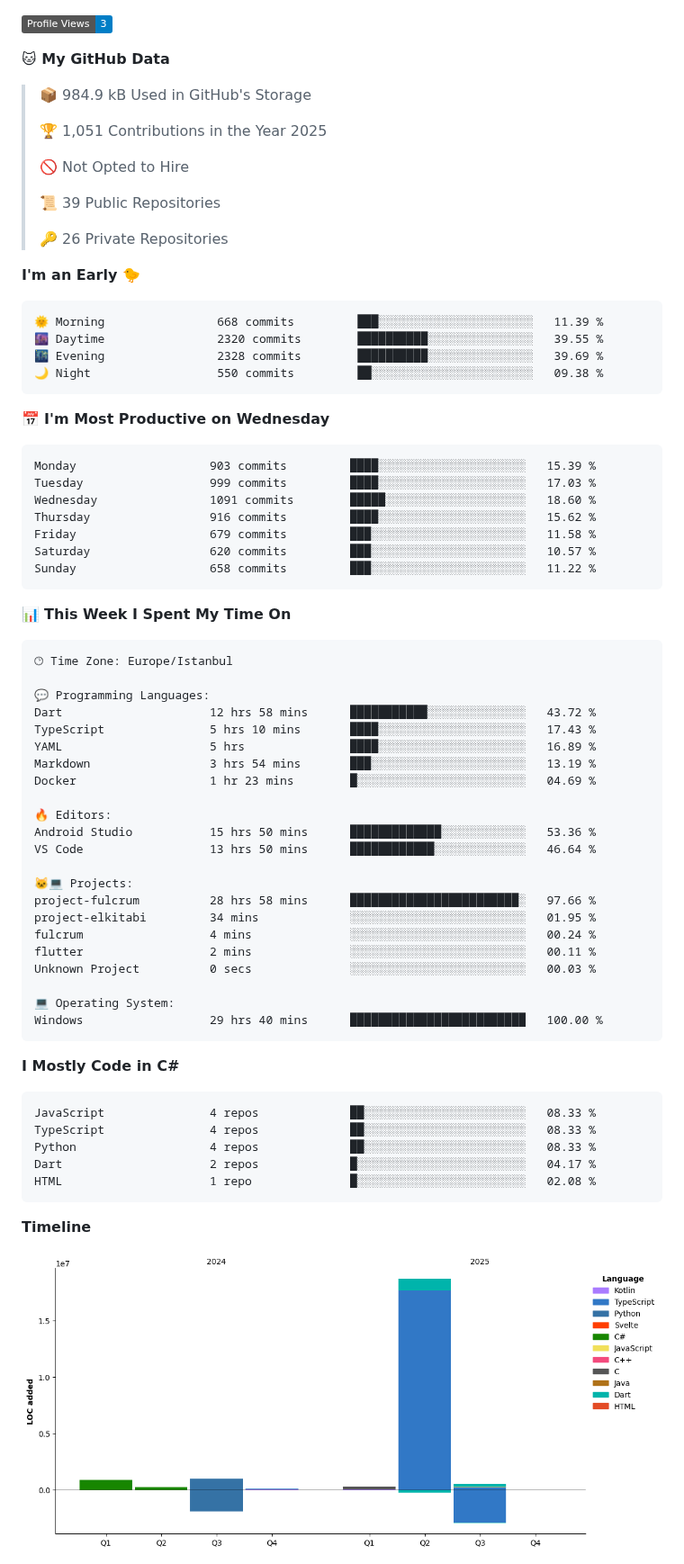
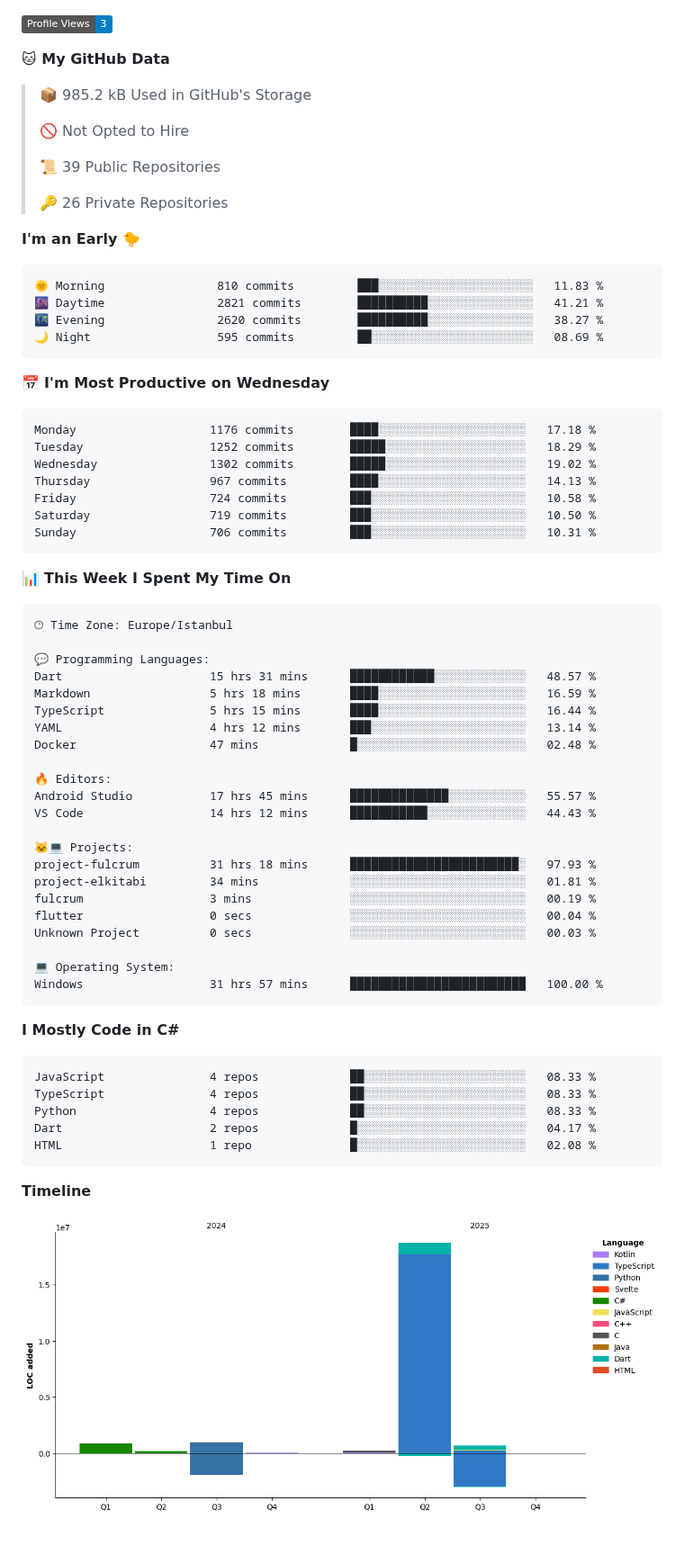
Before and after one commit to selcukdinc/selcukdinc, a Markdown page: README.md, the part around one of its changes. Shown at 90% size. GitHub-like rendering; pictures changed too: assets/bar_graph.png; badges without logos; blank space fills up the shorter version.

Commit message:
Updated with Dev Metrics

````diff
--- a/README.md
+++ b/README.md
@@ -37,9 +35,7 @@ I'm student of EEE second grade in Selcuk University<br>I'm interested codes and
 
 **🐱 My GitHub Data**
 
-> 📦 984.9 kB Used in GitHub's Storage
- >
-> 🏆 1,051 Contributions in the Year 2025
+> 📦 985.2 kB Used in GitHub's Storage
  >
 > 🚫 Not Opted to Hire
  >
@@ -50,21 +46,21 @@ I'm student of EEE second grade in Selcuk University<br>I'm interested codes and
 **I'm an Early 🐤**
 
 ```text
-🌞 Morning                668 commits         ███░░░░░░░░░░░░░░░░░░░░░░   11.39 %
-🌆 Daytime                2320 commits        ██████████░░░░░░░░░░░░░░░   39.55 %
-🌃 Evening                2328 commits        ██████████░░░░░░░░░░░░░░░   39.69 %
-🌙 Night                  550 commits         ██░░░░░░░░░░░░░░░░░░░░░░░   09.38 %
+🌞 Morning                810 commits         ███░░░░░░░░░░░░░░░░░░░░░░   11.83 %
+🌆 Daytime                2821 commits        ██████████░░░░░░░░░░░░░░░   41.21 %
+🌃 Evening                2620 commits        ██████████░░░░░░░░░░░░░░░   38.27 %
+🌙 Night                  595 commits         ██░░░░░░░░░░░░░░░░░░░░░░░   08.69 %
 ```
 📅 **I'm Most Productive on Wednesday**
 
 ```text
-Monday                   903 commits         ████░░░░░░░░░░░░░░░░░░░░░   15.39 %
-Tuesday                  999 commits         ████░░░░░░░░░░░░░░░░░░░░░   17.03 %
-Wednesday                1091 commits        █████░░░░░░░░░░░░░░░░░░░░   18.60 %
-Thursday                 916 commits         ████░░░░░░░░░░░░░░░░░░░░░   15.62 %
-Friday                   679 commits         ███░░░░░░░░░░░░░░░░░░░░░░   11.58 %
-Saturday                 620 commits         ███░░░░░░░░░░░░░░░░░░░░░░   10.57 %
-Sunday                   658 commits         ███░░░░░░░░░░░░░░░░░░░░░░   11.22 %
+Monday                   1176 commits        ████░░░░░░░░░░░░░░░░░░░░░   17.18 %
+Tuesday                  1252 commits        █████░░░░░░░░░░░░░░░░░░░░   18.29 %
+Wednesday                1302 commits        █████░░░░░░░░░░░░░░░░░░░░   19.02 %
+Thursday                 967 commits         ████░░░░░░░░░░░░░░░░░░░░░   14.13 %
+Friday                   724 commits         ███░░░░░░░░░░░░░░░░░░░░░░   10.58 %
+Saturday                 719 commits         ███░░░░░░░░░░░░░░░░░░░░░░   10.50 %
+Sunday                   706 commits         ███░░░░░░░░░░░░░░░░░░░░░░   10.31 %
 ```
 
 
@@ -74,25 +70,25 @@ Sunday                   658 commits         ███░░░░░░░░
 🕑︎ Time Zone: Europe/Istanbul
 
 💬 Programming Languages:
-Dart                     12 hrs 58 mins      ███████████░░░░░░░░░░░░░░   43.72 %
-TypeScript               5 hrs 10 mins       ████░░░░░░░░░░░░░░░░░░░░░   17.43 %
-YAML                     5 hrs               ████░░░░░░░░░░░░░░░░░░░░░   16.89 %
-Markdown                 3 hrs 54 mins       ███░░░░░░░░░░░░░░░░░░░░░░   13.19 %
-Docker                   1 hr 23 mins        █░░░░░░░░░░░░░░░░░░░░░░░░   04.69 %
+Dart                     15 hrs 31 mins      ████████████░░░░░░░░░░░░░   48.57 %
+Markdown                 5 hrs 18 mins       ████░░░░░░░░░░░░░░░░░░░░░   16.59 %
+TypeScript               5 hrs 15 mins       ████░░░░░░░░░░░░░░░░░░░░░   16.44 %
+YAML                     4 hrs 12 mins       ███░░░░░░░░░░░░░░░░░░░░░░   13.14 %
+Docker                   47 mins             █░░░░░░░░░░░░░░░░░░░░░░░░   02.48 %
 
 🔥 Editors:
-Android Studio           15 hrs 50 mins      █████████████░░░░░░░░░░░░   53.36 %
-VS Code                  13 hrs 50 mins      ████████████░░░░░░░░░░░░░   46.64 %
+Android Studio           17 hrs 45 mins      ██████████████░░░░░░░░░░░   55.57 %
+VS Code                  14 hrs 12 mins      ███████████░░░░░░░░░░░░░░   44.43 %
 
 🐱‍💻 Projects:
-project-fulcrum          28 hrs 58 mins      ████████████████████████░   97.66 %
-project-elkitabi         34 mins             ░░░░░░░░░░░░░░░░░░░░░░░░░   01.95 %
-fulcrum                  4 mins              ░░░░░░░░░░░░░░░░░░░░░░░░░   00.24 %
-flutter                  2 mins              ░░░░░░░░░░░░░░░░░░░░░░░░░   00.11 %
+project-fulcrum          31 hrs 18 mins      ████████████████████████░   97.93 %
+project-elkitabi         34 mins             ░░░░░░░░░░░░░░░░░░░░░░░░░   01.81 %
+fulcrum                  3 mins              ░░░░░░░░░░░░░░░░░░░░░░░░░   00.19 %
+flutter                  0 secs              ░░░░░░░░░░░░░░░░░░░░░░░░░   00.04 %
 Unknown Project          0 secs              ░░░░░░░░░░░░░░░░░░░░░░░░░   00.03 %
 
 💻 Operating System:
-Windows                  29 hrs 40 mins      █████████████████████████   100.00 %
+Windows                  31 hrs 57 mins      █████████████████████████   100.00 %
 ```
 
 **I Mostly Code in C#**
````
Also changed, not shown: other parts of README.md (+1 -3 lines).
